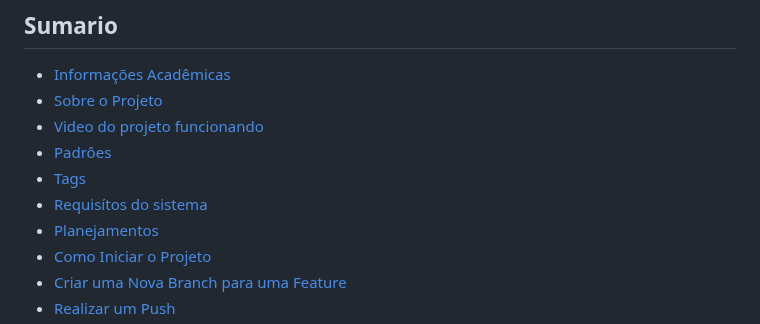
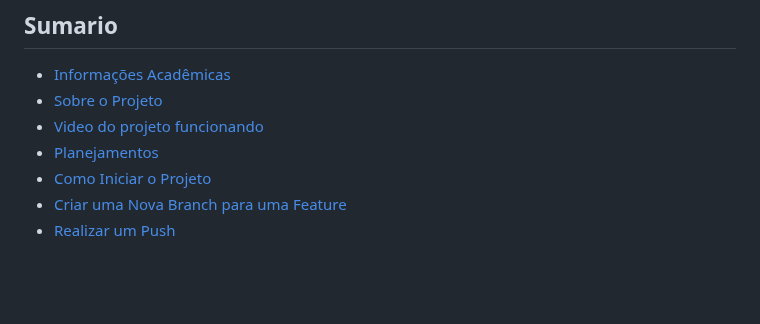
Before and after one commit to jessilver/Engenharia-de-Software-Gamyx, a Markdown page: README.md, the part around one of its changes. Rendered like a GitHub page; blank space fills up the shorter version.

```diff
--- a/README.md
+++ b/README.md
@@ -5,9 +5,6 @@
 - [Informações Acadêmicas](#informacoes-academicas)
 - [Sobre o Projeto](#sobre-o-projeto)
 - [Video do projeto funcionando](#video-do-projeto-funcionando)
-- [Padrôes](#padroes)
-- [Tags](#tags)
-- [Requisítos do sistema](#requisitos-do-sistema)
 - [Planejamentos](#planejamentos)
 - [Como Iniciar o Projeto](#como-iniciar-o-projeto)
 - [Criar uma Nova Branch para uma Feature](#criar-uma-nova-branch-para-uma-feature)
```
Also changed, not shown: other parts of README.md (+0 -114 lines).
